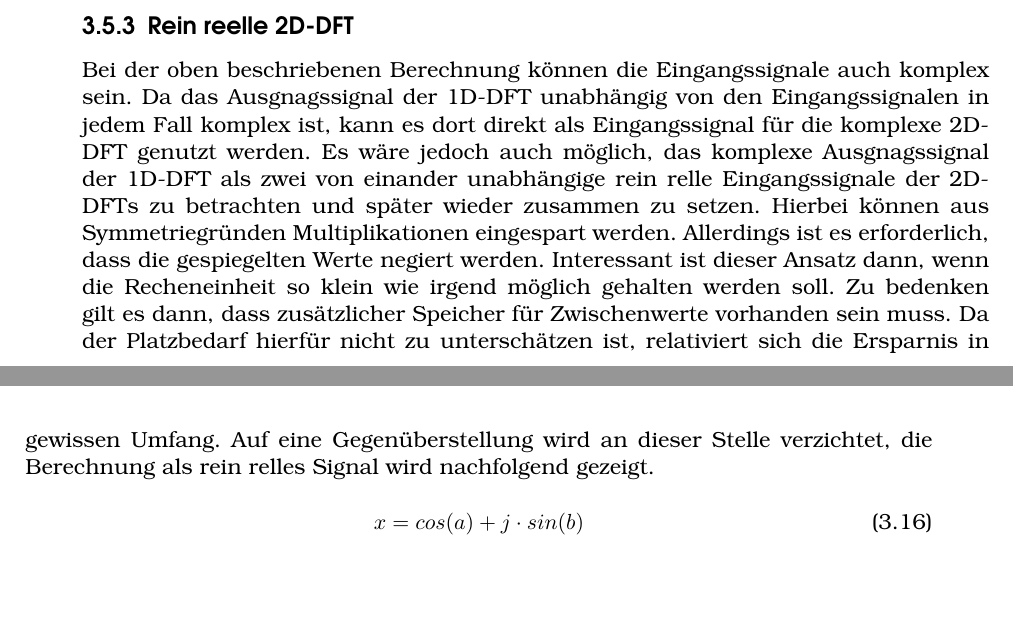
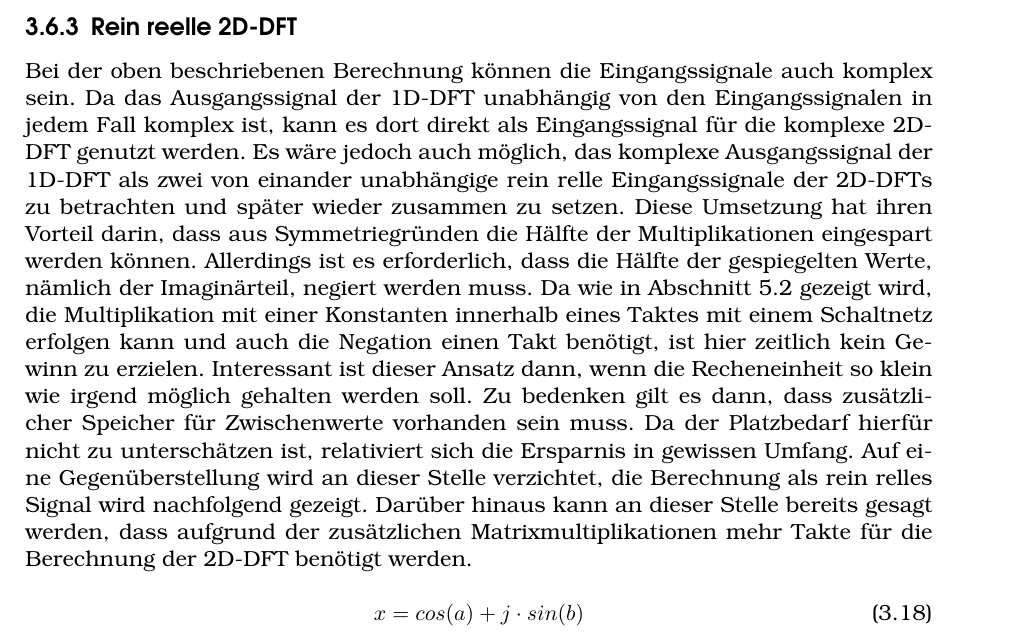
Before and after one commit to wilsmer/Bachelorarbeit, a LaTeX thesis (Thesis/Bachelorarbeit.tex, which reads Thesis/content/Berechnung_DFT.tex): two parts of pages 10 and 11 of 77 before the commit and part of page 11 of 78 after it, the two joined at a grey line, cut so that both start at the same text, the shorter picture padded with empty space. The pictures show the PDF file Thesis/Bachelorarbeit.pdf that the author committed with the source.

Commit message:
Stand 22.3.

```diff
--- a/Thesis/content/Berechnung_DFT.tex
+++ b/Thesis/content/Berechnung_DFT.tex
@@ -62,14 +62,17 @@ Auch hier lässt sich die Berechnung in Matrizenschreibweise darstellen:
 
 
 \subsection{Rein reelle 2D-DFT}
-Bei der oben beschriebenen Berechnung können die Eingangssignale auch komplex sein. Da das Ausgnagssignal der 1D-DFT unabhängig von den Eingangssignalen in jedem Fall
+Bei der oben beschriebenen Berechnung können die Eingangssignale auch komplex sein. Da das Ausgangssignal der 1D-DFT unabhängig von den Eingangssignalen in jedem Fall
 komplex ist, kann es dort direkt als Eingangssignal für die komplexe 2D-DFT genutzt werden.
-Es wäre jedoch auch möglich, das komplexe Ausgnagssignal der 1D-DFT als zwei von einander unabhängige rein relle Eingangssignale der 2D-DFTs zu betrachten und später
-wieder zusammen zu setzen. Hierbei können aus Symmetriegründen Multiplikationen eingespart werden. Allerdings ist es erforderlich, dass die gespiegelten Werte
-negiert werden.
+Es wäre jedoch auch möglich, das komplexe Ausgangssignal der 1D-DFT als zwei von einander unabhängige rein relle Eingangssignale der 2D-DFTs zu betrachten und später
+wieder zusammen zu setzen.
+Diese Umsetzung hat ihren Vorteil darin, dass aus Symmetriegründen die Hälfte der Multiplikationen eingespart werden können. Allerdings ist es erforderlich, dass die
+Hälfte der gespiegelten Werte, nämlich der Imaginärteil, negiert werden muss. Da wie in Abschnitt \ref{sec:Konstantenmultiplizierer} gezeigt wird, die Multiplikation
+mit einer Konstanten innerhalb eines Taktes mit einem Schaltnetz erfolgen kann und auch die Negation einen Takt benötigt, ist hier zeitlich kein Gewinn zu erzielen.
 Interessant ist dieser Ansatz dann, wenn die Recheneinheit so klein wie irgend möglich gehalten werden soll. Zu bedenken gilt es dann, dass zusätzlicher Speicher für
 Zwischenwerte vorhanden sein muss. Da der Platzbedarf hierfür nicht zu unterschätzen ist, relativiert sich die Ersparnis in gewissen Umfang. Auf eine Gegenüberstellung
 wird an dieser Stelle verzichtet, die Berechnung als rein relles Signal wird nachfolgend gezeigt.
+Darüber hinaus kann an dieser Stelle bereits gesagt werden, dass aufgrund der zusätzlichen Matrixmultiplikationen mehr Takte für die Berechnung der 2D-DFT benötigt werden.
 
 \begin{equation}
  x = cos(a) + j \cdot sin(b)
```
Also changed, not shown: Thesis/Bachelorarbeit.tex (+2 -1 lines), Thesis/content/Implementierung_Konstantenmultiplizierer.tex (+1 -1 lines), Thesis/Bachelorarbeit.pdf, 2 other files.
